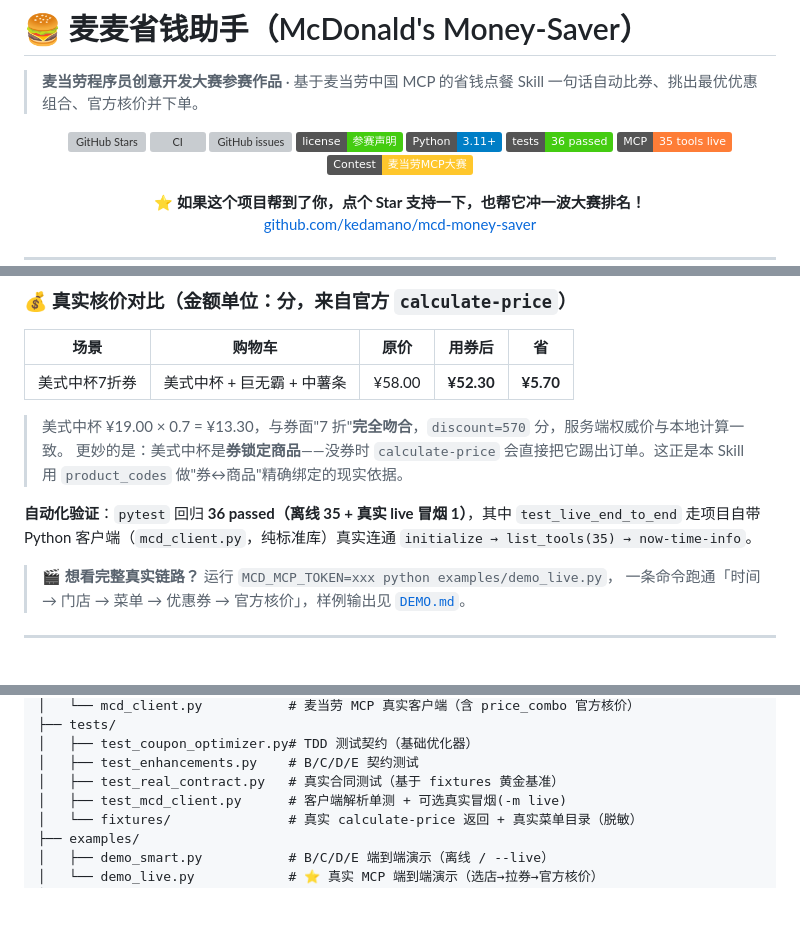
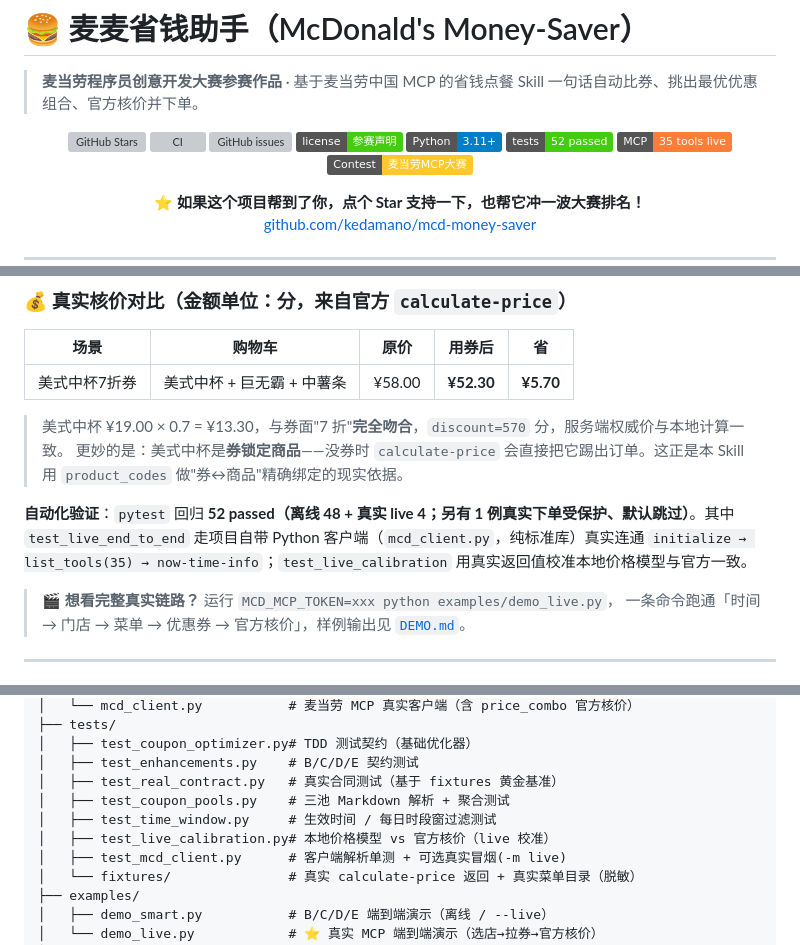
Before and after one commit to kedamano/MC_mcd-money-saver, a Markdown page: README.md, 3 parts joined by grey strips. GitHub-like rendering; badges without logos; blank space fills up the shorter version; grey boxes are pictures that could not be loaded.

Commit message:
feat: README.md

```diff
--- a/README.md
+++ b/README.md
@@ -9,7 +9,7 @@
   <a href="https://github.com/kedamano/mcd-money-saver/issues"><img src="https://img.shields.io/github/issues/kedamano/mcd-money-saver" alt="GitHub issues"></a>
   <img src="https://img.shields.io/badge/license-参赛声明-brightgreen" alt="License">
   <img src="https://img.shields.io/badge/Python-3.11%2B-blue" alt="Python">
-  <img src="https://img.shields.io/badge/tests-36%20passed-brightgreen" alt="Tests">
+  <img src="https://img.shields.io/badge/tests-52%20passed-brightgreen" alt="Tests">
   <img src="https://img.shields.io/badge/MCP-35%20tools%20live-orange" alt="MCP">
   <img src="https://img.shields.io/badge/Contest-麦当劳MCP大赛-ffc72c" alt="Contest">
 </p>
@@ -52,7 +52,7 @@
 > 美式中杯 ¥19.00 × 0.7 = ¥13.30，与券面"7 折"**完全吻合**，`discount=570` 分，服务端权威价与本地计算一致。
 > 更妙的是：美式中杯是**券锁定商品**——没券时 `calculate-price` 会直接把它踢出订单。这正是本 Skill 用 `product_codes` 做"券↔商品"精确绑定的现实依据。
 
-**自动化验证**：`pytest` 回归 **36 passed（离线 35 + 真实 live 冒烟 1）**，其中 `test_live_end_to_end` 走项目自带 Python 客户端（`mcd_client.py`，纯标准库）真实连通 `initialize → list_tools(35) → now-time-info`。
+**自动化验证**：`pytest` 回归 **52 passed（离线 48 + 真实 live 4；另有 1 例真实下单受保护、默认跳过）**。其中 `test_live_end_to_end` 走项目自带 Python 客户端（`mcd_client.py`，纯标准库）真实连通 `initialize → list_tools(35) → now-time-info`；`test_live_calibration` 用真实返回值校准本地价格模型与官方一致。
 
 > 🎬 **想看完整真实链路？** 运行 `MCD_MCP_TOKEN=xxx python examples/demo_live.py`，
 > 一条命令跑通「时间 → 门店 → 菜单 → 优惠券 → 官方核价」，样例输出见 [`DEMO.md`](DEMO.md)。
@@ -184,6 +184,9 @@ mcd-money-saver/
 │   ├── test_coupon_optimizer.py# TDD 测试契约（基础优化器）
 │   ├── test_enhancements.py    # B/C/D/E 契约测试
 │   ├── test_real_contract.py   # 真实合同测试（基于 fixtures 黄金基准）
+│   ├── test_coupon_pools.py    # 三池 Markdown 解析 + 聚合测试
+│   ├── test_time_window.py     # 生效时间 / 每日时段窗过滤测试
+│   ├── test_live_calibration.py# 本地价格模型 vs 官方核价（live 校准）
 │   ├── test_mcd_client.py      # 客户端解析单测 + 可选真实冒烟(-m live)
 │   └── fixtures/               # 真实 calculate-price 返回 + 真实菜单目录（脱敏）
 ├── examples/
```
Also changed, not shown: other parts of README.md (+2 -2 lines).
